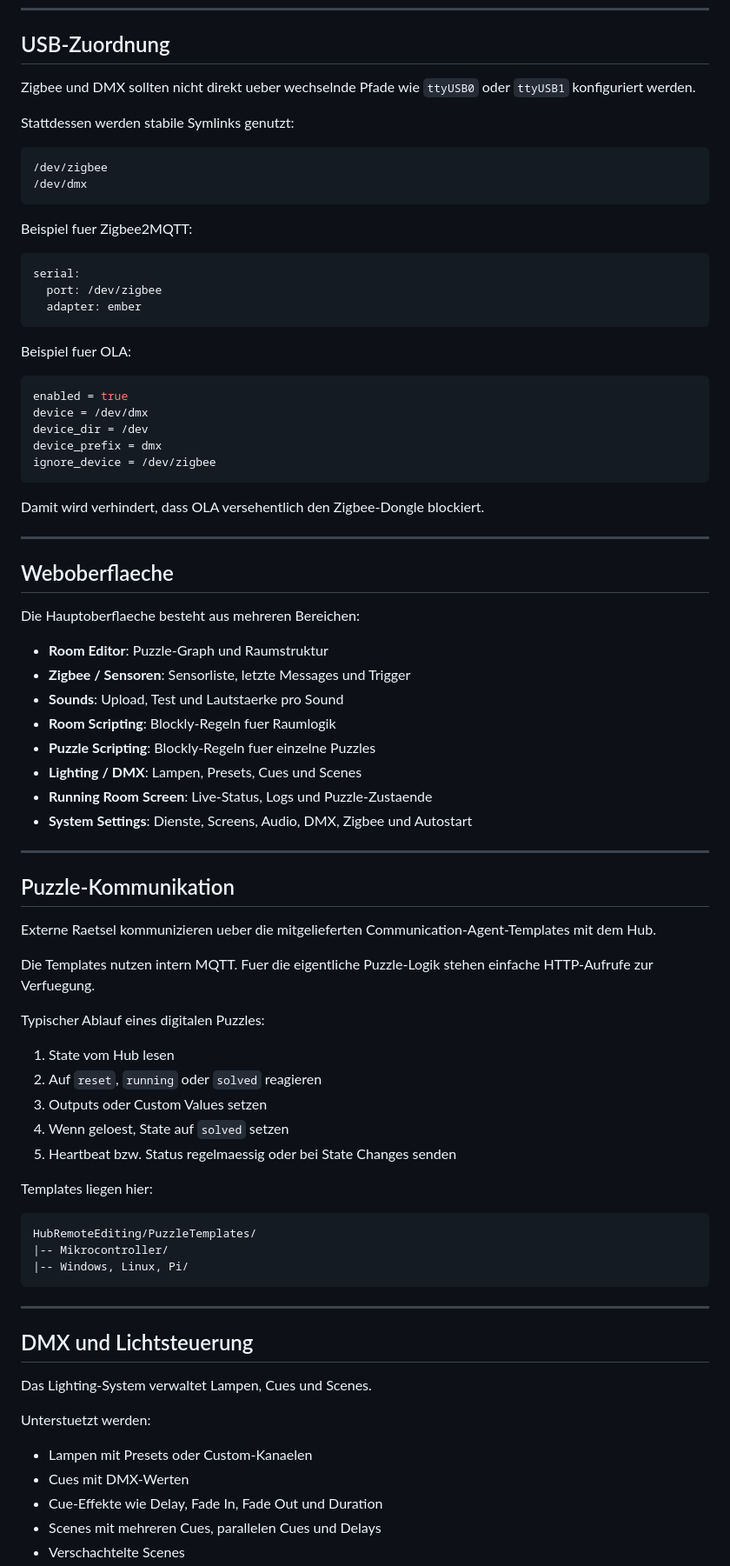
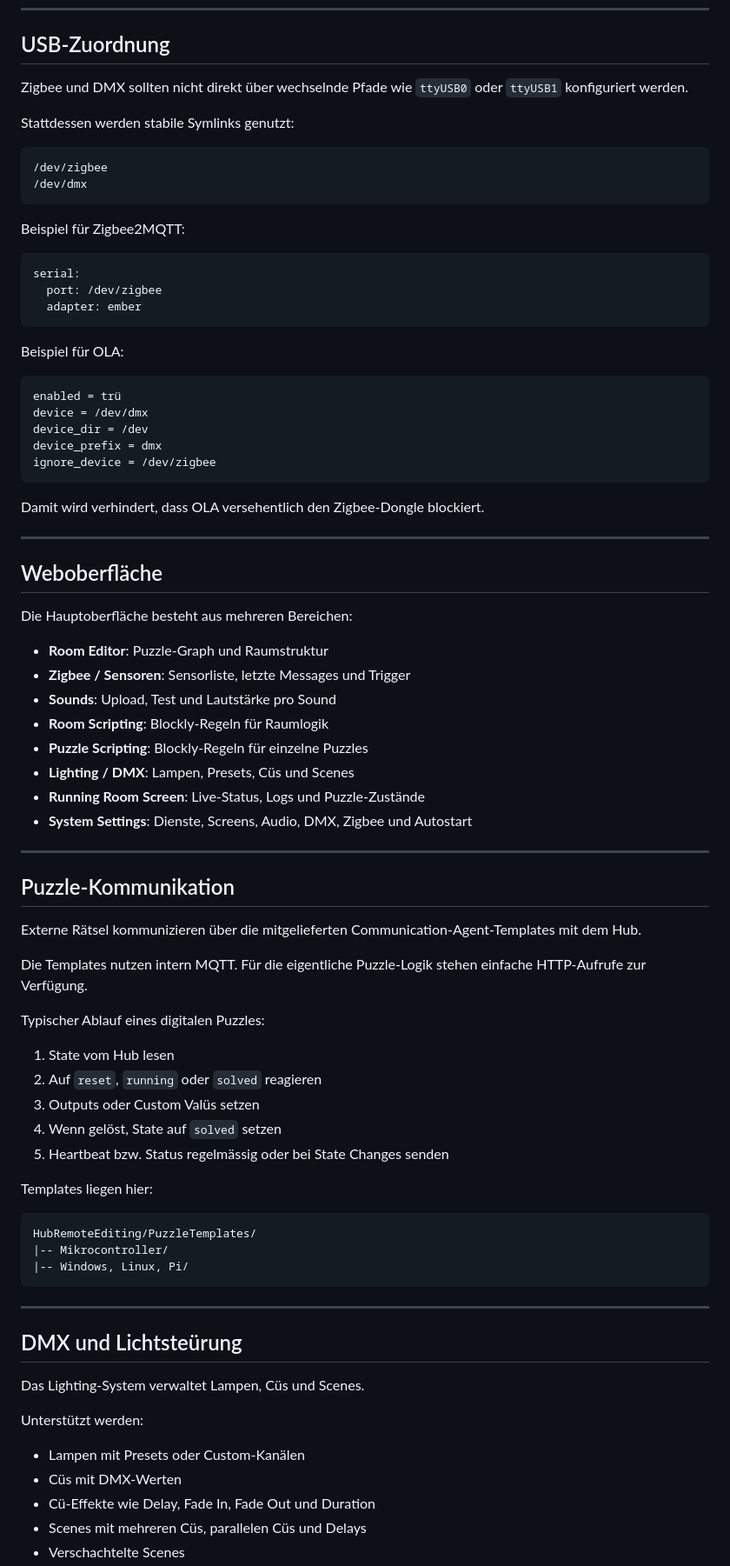
Before and after one commit to AgentHolzkopf/EscapeRoomHub, a Markdown page: README.md, the part around one of its changes. Shown at 87% size. Drawn GitHub-style.

````diff
--- a/README.md
+++ b/README.md
@@ -120,7 +120,7 @@ sudo systemctl restart olad
 
 ## USB-Zuordnung
 
-Zigbee und DMX sollten nicht direkt ueber wechselnde Pfade wie `ttyUSB0` oder `ttyUSB1` konfiguriert werden.
+Zigbee und DMX sollten nicht direkt über wechselnde Pfade wie `ttyUSB0` oder `ttyUSB1` konfiguriert werden.
 
 Stattdessen werden stabile Symlinks genutzt:
 
@@ -129,7 +129,7 @@ Stattdessen werden stabile Symlinks genutzt:
 /dev/dmx
 ```
 
-Beispiel fuer Zigbee2MQTT:
+Beispiel für Zigbee2MQTT:
 
 ```yaml
 serial:
@@ -137,10 +137,10 @@ serial:
   adapter: ember
 ```
 
-Beispiel fuer OLA:
+Beispiel für OLA:
 
 ```ini
-enabled = true
+enabled = trü
 device = /dev/dmx
 device_dir = /dev
 device_prefix = dmx
@@ -151,34 +151,34 @@ Damit wird verhindert, dass OLA versehentlich den Zigbee-Dongle blockiert.
 
 ---
 
-## Weboberflaeche
+## Weboberfläche
 
-Die Hauptoberflaeche besteht aus mehreren Bereichen:
+Die Hauptoberfläche besteht aus mehreren Bereichen:
 
 * **Room Editor**: Puzzle-Graph und Raumstruktur
 * **Zigbee / Sensoren**: Sensorliste, letzte Messages und Trigger
-* **Sounds**: Upload, Test und Lautstaerke pro Sound
-* **Room Scripting**: Blockly-Regeln fuer Raumlogik
-* **Puzzle Scripting**: Blockly-Regeln fuer einzelne Puzzles
-* **Lighting / DMX**: Lampen, Presets, Cues und Scenes
-* **Running Room Screen**: Live-Status, Logs und Puzzle-Zustaende
+* **Sounds**: Upload, Test und Lautstärke pro Sound
+* **Room Scripting**: Blockly-Regeln für Raumlogik
+* **Puzzle Scripting**: Blockly-Regeln für einzelne Puzzles
+* **Lighting / DMX**: Lampen, Presets, Cüs und Scenes
+* **Running Room Screen**: Live-Status, Logs und Puzzle-Zustände
 * **System Settings**: Dienste, Screens, Audio, DMX, Zigbee und Autostart
 
 ---
 
 ## Puzzle-Kommunikation
 
-Externe Raetsel kommunizieren ueber die mitgelieferten Communication-Agent-Templates mit dem Hub.
+Externe Rätsel kommunizieren über die mitgelieferten Communication-Agent-Templates mit dem Hub.
 
-Die Templates nutzen intern MQTT. Fuer die eigentliche Puzzle-Logik stehen einfache HTTP-Aufrufe zur Verfuegung.
+Die Templates nutzen intern MQTT. Für die eigentliche Puzzle-Logik stehen einfache HTTP-Aufrufe zur Verfügung.
 
 Typischer Ablauf eines digitalen Puzzles:
 
 1. State vom Hub lesen
 2. Auf `reset`, `running` oder `solved` reagieren
-3. Outputs oder Custom Values setzen
-4. Wenn geloest, State auf `solved` setzen
-5. Heartbeat bzw. Status regelmaessig oder bei State Changes senden
+3. Outputs oder Custom Valüs setzen
+4. Wenn gelöst, State auf `solved` setzen
+5. Heartbeat bzw. Status regelmässig oder bei State Changes senden
 
 Templates liegen hier:
 
@@ -190,14 +190,14 @@ HubRemoteEditing/PuzzleTemplates/
 
 ---
 
-## DMX und Lichtsteuerung
+## DMX und Lichtsteürung
 
-Das Lighting-System verwaltet Lampen, Cues und Scenes.
+Das Lighting-System verwaltet Lampen, Cüs und Scenes.
 
-Unterstuetzt werden:
+Unterstützt werden:
 
-* Lampen mit Presets oder Custom-Kanaelen
-* Cues mit DMX-Werten
-* Cue-Effekte wie Delay, Fade In, Fade Out und Duration
-* Scenes mit mehreren Cues, parallelen Cues und Delays
+* Lampen mit Presets oder Custom-Kanälen
+* Cüs mit DMX-Werten
+* Cü-Effekte wie Delay, Fade In, Fade Out und Duration
+* Scenes mit mehreren Cüs, parallelen Cüs und Delays
 * Verschachtelte Scenes
````
Also changed, not shown: other parts of README.md (+38 -38 lines).
